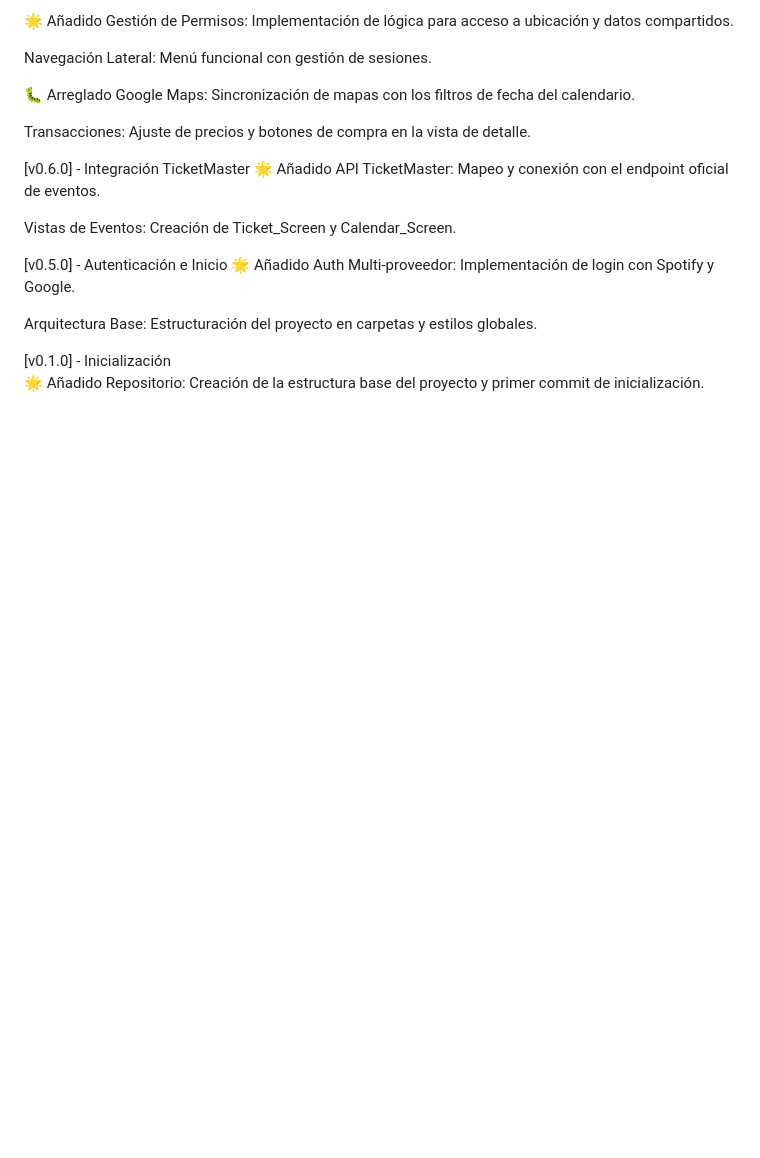
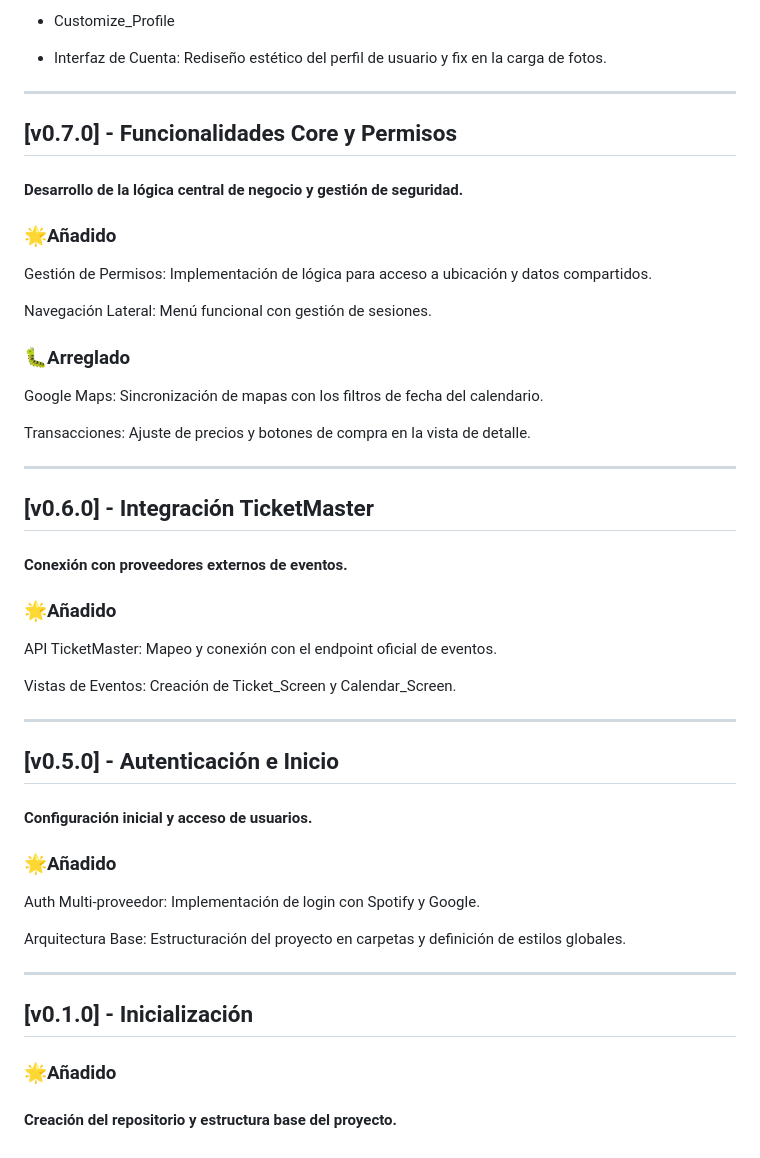
Before and after one commit to ASaez-D/VibraAPP, a Markdown page: CHANGELOG.md, the part around one of its changes. Drawn GitHub-style; blank space fills up the shorter version.

```diff
--- a/CHANGELOG.md
+++ b/CHANGELOG.md
@@ -58,26 +64,45 @@ Desarrollo de la lógica central de negocio y gestión de seguridad.
 
-🌟 Añadido
+- Customize_Profile
+
+- Interfaz de Cuenta: Rediseño estético del perfil de usuario y fix en la carga de fotos.
+
+---
+
+## [v0.7.0] - Funcionalidades Core y Permisos
+#### Desarrollo de la lógica central de negocio y gestión de seguridad.
+
+### 🌟Añadido
 Gestión de Permisos: Implementación de lógica para acceso a ubicación y datos compartidos.
 
 Navegación Lateral: Menú funcional con gestión de sesiones.
 
-🐛 Arreglado
+### 🐛Arreglado
 Google Maps: Sincronización de mapas con los filtros de fecha del calendario.
 
 Transacciones: Ajuste de precios y botones de compra en la vista de detalle.
 
-[v0.6.0] - Integración TicketMaster
-🌟 Añadido
+---
+
+## [v0.6.0] - Integración TicketMaster
+#### Conexión con proveedores externos de eventos.
+
+### 🌟Añadido
 API TicketMaster: Mapeo y conexión con el endpoint oficial de eventos.
 
 Vistas de Eventos: Creación de Ticket_Screen y Calendar_Screen.
 
-[v0.5.0] - Autenticación e Inicio
-🌟 Añadido
+---
+
+## [v0.5.0] - Autenticación e Inicio
+#### Configuración inicial y acceso de usuarios.
+
+### 🌟Añadido
 Auth Multi-proveedor: Implementación de login con Spotify y Google.
 
-Arquitectura Base: Estructuración del proyecto en carpetas y estilos globales.
+Arquitectura Base: Estructuración del proyecto en carpetas y definición de estilos globales.
 
-[v0.1.0] - Inicialización
-🌟 Añadido
-Repositorio: Creación de la estructura base del proyecto y primer commit de inicialización.
+---
+
+## [v0.1.0] - Inicialización
+### 🌟Añadido
+#### Creación del repositorio y estructura base del proyecto.
```
Also changed, not shown: other parts of CHANGELOG.md (+27 -21 lines).
